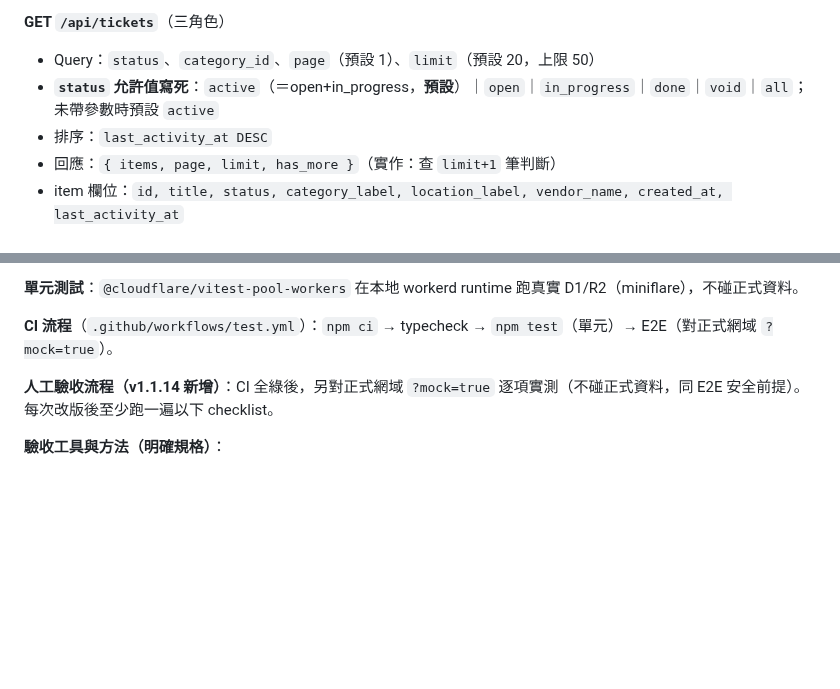
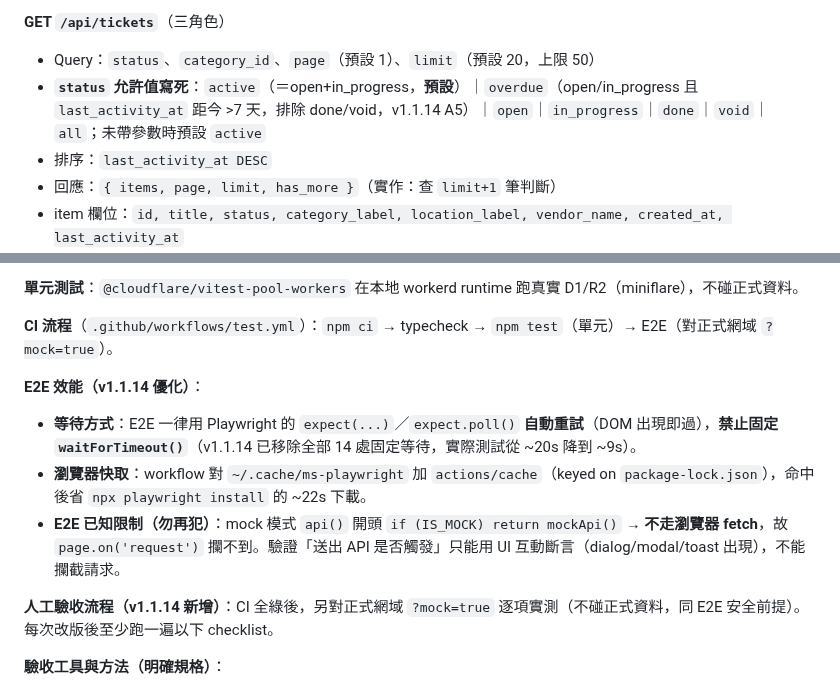
Before and after one commit to asdf80730/repair0818, a Markdown page: docs/SPEC.md, 2 parts joined by grey strips. Drawn GitHub-style; blank space fills up the shorter version.

Commit message:
docs: SPEC 更新 E2E 效能（自動重試+Playwright cache）、§4.3 status 補 overdue（相符性修正）

```diff
--- a/docs/SPEC.md
+++ b/docs/SPEC.md
@@ -520,7 +520,7 @@ export function requireAuth(opts?: {
 **GET `/api/tickets`**（三角色）
 
 - Query：`status`、`category_id`、`page`（預設 1）、`limit`（預設 20，上限 50）
-- **`status` 允許值寫死**：`active`（＝open+in_progress，**預設**）｜`open`｜`in_progress`｜`done`｜`void`｜`all`；未帶參數時預設 `active`
+- **`status` 允許值寫死**：`active`（＝open+in_progress，**預設**）｜`overdue`（open/in_progress 且 `last_activity_at` 距今 >7 天，排除 done/void，v1.1.14 A5）｜`open`｜`in_progress`｜`done`｜`void`｜`all`；未帶參數時預設 `active`
 - 排序：`last_activity_at DESC`
 - 回應：`{ items, page, limit, has_more }`（實作：查 `limit+1` 筆判斷）
 - item 欄位：`id, title, status, category_label, location_label, vendor_name, created_at, last_activity_at`
@@ -1015,6 +1015,11 @@ v1 不處理（R2 免費額度足夠）；v2 若要清理，須另開**獨立 Wo
 
 **CI 流程**（`.github/workflows/test.yml`）：`npm ci` → typecheck → `npm test`（單元）→ E2E（對正式網域 `?mock=true`）。
 
+**E2E 效能（v1.1.14 優化）**：
+- **等待方式**：E2E 一律用 Playwright 的 `expect(...)`／`expect.poll()` **自動重試**（DOM 出現即過），**禁止固定 `waitForTimeout()`**（v1.1.14 已移除全部 14 處固定等待，實際測試從 ~20s 降到 ~9s）。
+- **瀏覽器快取**：workflow 對 `~/.cache/ms-playwright` 加 `actions/cache`（keyed on `package-lock.json`），命中後省 `npx playwright install` 的 ~22s 下載。
+- **E2E 已知限制（勿再犯）**：mock 模式 `api()` 開頭 `if (IS_MOCK) return mockApi()` → **不走瀏覽器 fetch**，故 `page.on('request')` 攔不到。驗證「送出 API 是否觸發」只能用 UI 互動斷言（dialog/modal/toast 出現），不能攔截請求。
+
 **人工驗收流程（v1.1.14 新增）**：CI 全綠後，另對正式網域 `?mock=true` 逐項實測（不碰正式資料，同 E2E 安全前提）。每次改版後至少跑一遍以下 checklist。
 
 **驗收工具與方法（明確規格）**：
```
